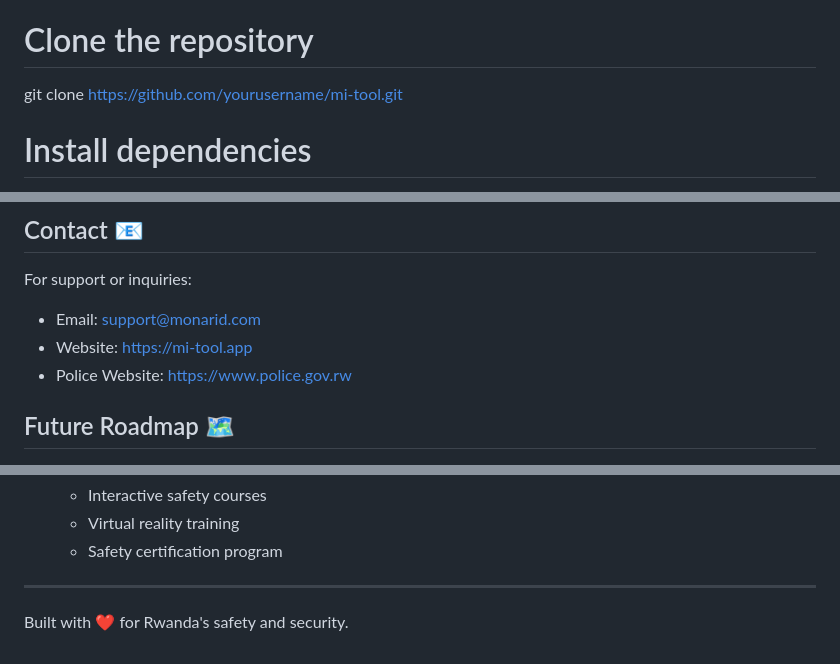
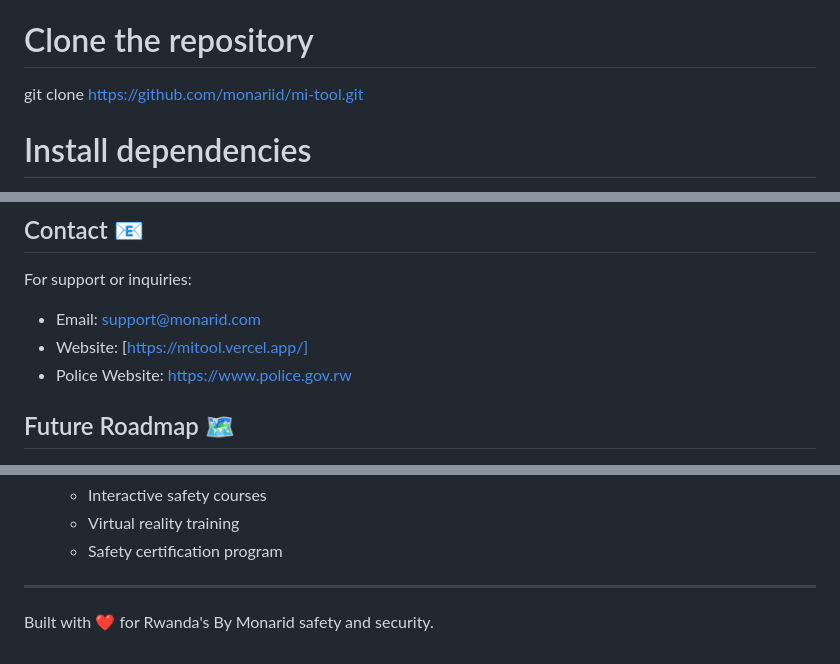
Before and after one commit to monariid/mitools, a Markdown page: README.md, 3 parts joined by grey strips. Rendered like a GitHub page.

```diff
--- a/README.md
+++ b/README.md
@@ -63,7 +63,7 @@ This project was developed to address several key challenges:
 
 \`\`\`bash
 # Clone the repository
-git clone https://github.com/yourusername/mi-tool.git
+git clone https://github.com/monariid/mi-tool.git
 
 # Install dependencies
 cd mi-tool
@@ -137,7 +137,7 @@ This project is licensed under the MIT License - see the LICENSE file for detail
 
 For support or inquiries:
 - Email: support@monarid.com
-- Website: https://mi-tool.app
+- Website: [https://mitool.vercel.app/]
 - Police Website: https://www.police.gov.rw
 
 ## Future Roadmap 🗺️
@@ -159,4 +159,4 @@ For support or inquiries:
 
 ---
 
-Built with ❤️ for Rwanda's safety and security.
+Built with ❤️ for Rwanda's By Monarid safety and security.
```
